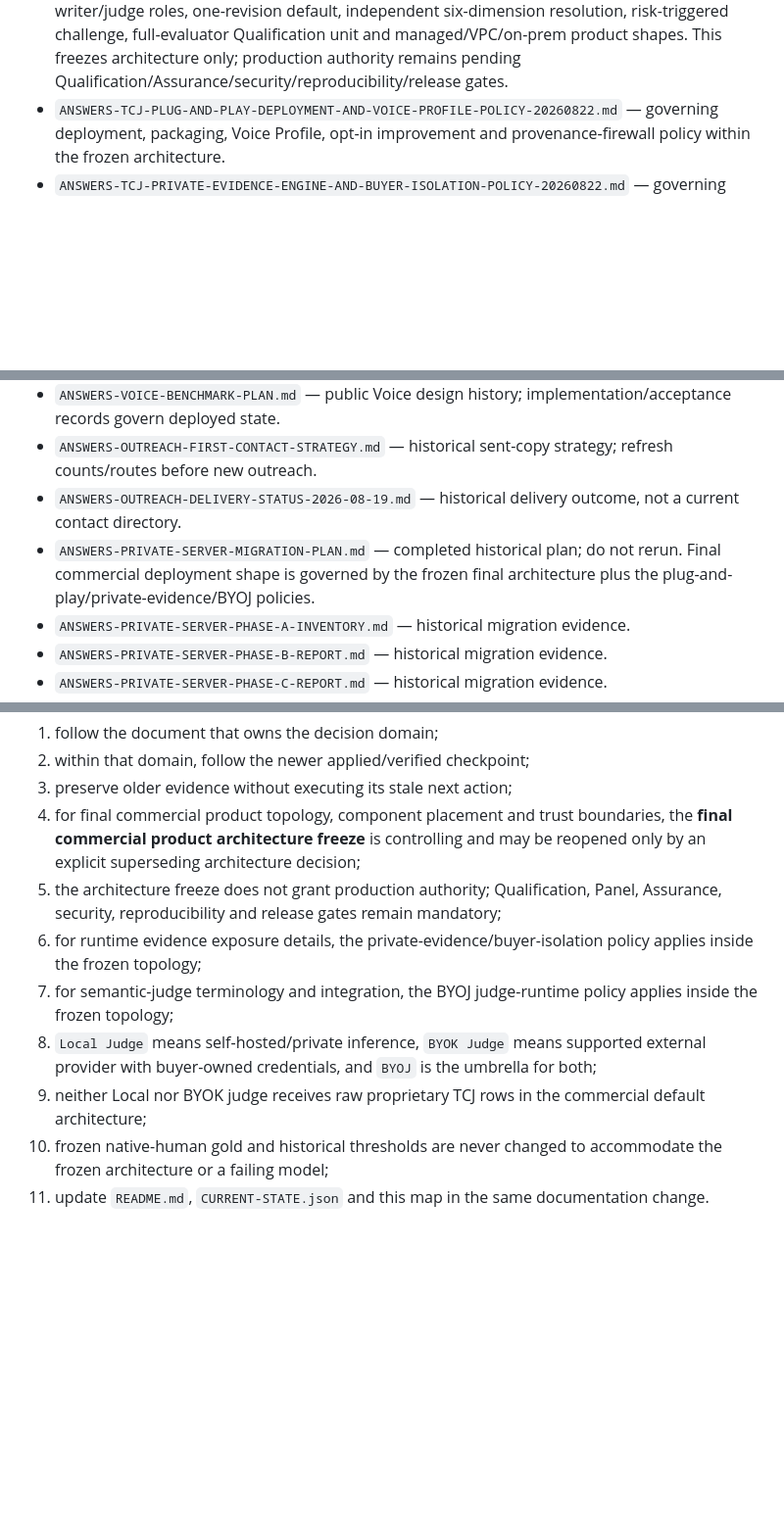
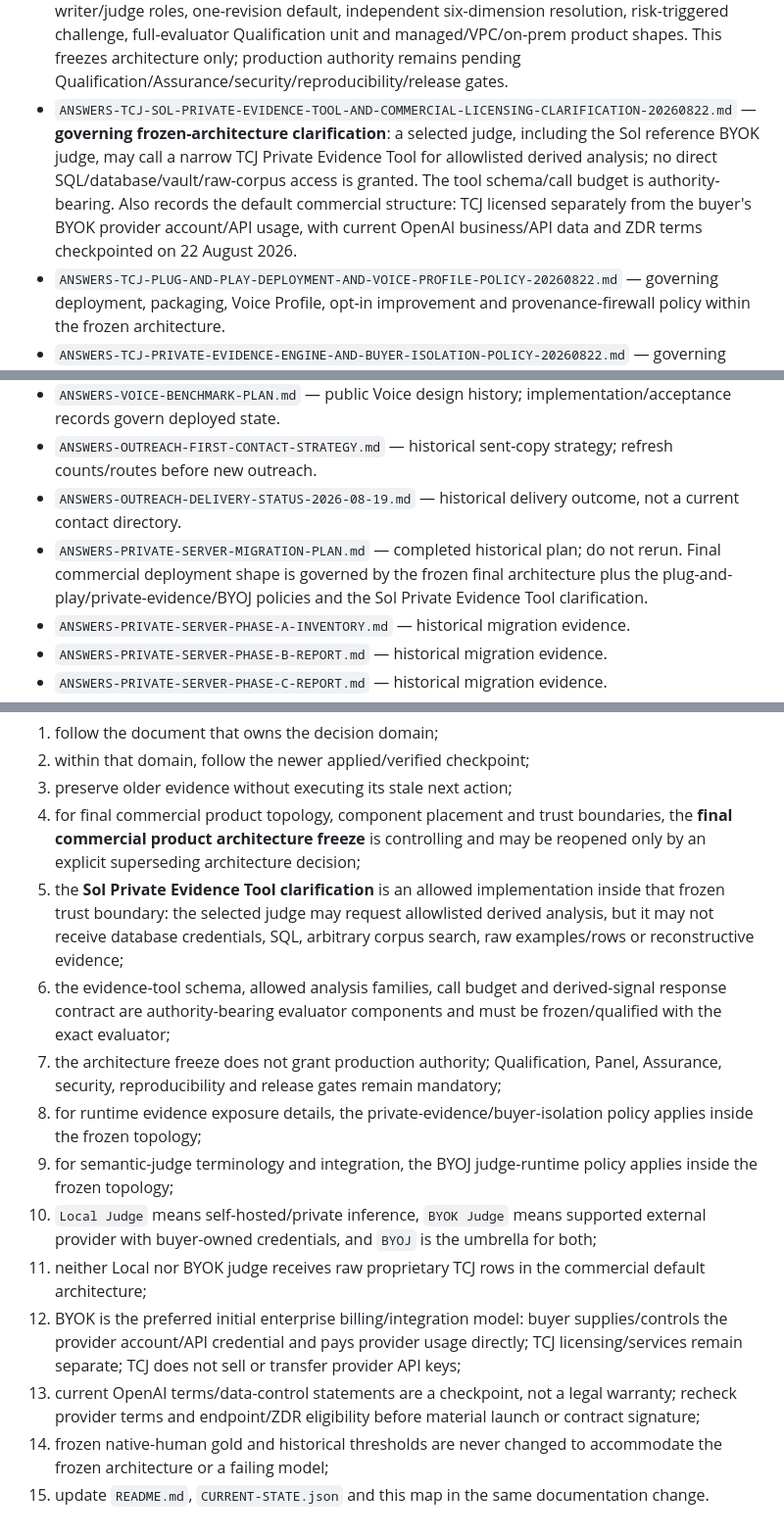
Before and after one commit to dechadae/flipgazine, a Markdown page: docs/chatgpt-workflow/DOCUMENT-AUTHORITY-MAP.md, 3 parts joined by grey strips. Shown at 98% size. GitHub-like rendering; blank space fills up the shorter version.

Commit message:
Add Sol private evidence tool and BYOK commercial clarification authority

```diff
--- a/docs/chatgpt-workflow/DOCUMENT-AUTHORITY-MAP.md
+++ b/docs/chatgpt-workflow/DOCUMENT-AUTHORITY-MAP.md
@@ -22,6 +22,7 @@
 - `ANSWERS-TCJ-EXPERT-OPERABLE-CONTROL-PLANE-IMPLEMENTATION.md` — control-plane implementation contract.
 - `ANSWERS-TCJ-COMMERCIAL-USE-AND-PROVENANCE-BOUNDARY.md` — current commercial-use and provenance policy.
 - `ANSWERS-TCJ-FINAL-COMMERCIAL-PRODUCT-ARCHITECTURE-FREEZE-20260822.md` — **frozen final commercial product architecture authority**: fixes the component order, trust boundaries, Voice Profile position, Private Evidence Engine role, derived-signal boundary, BYOJ abstraction, writer/judge roles, one-revision default, independent six-dimension resolution, risk-triggered challenge, full-evaluator Qualification unit and managed/VPC/on-prem product shapes. This freezes architecture only; production authority remains pending Qualification/Assurance/security/reproducibility/release gates.
+- `ANSWERS-TCJ-SOL-PRIVATE-EVIDENCE-TOOL-AND-COMMERCIAL-LICENSING-CLARIFICATION-20260822.md` — **governing frozen-architecture clarification**: a selected judge, including the Sol reference BYOK judge, may call a narrow TCJ Private Evidence Tool for allowlisted derived analysis; no direct SQL/database/vault/raw-corpus access is granted. The tool schema/call budget is authority-bearing. Also records the default commercial structure: TCJ licensed separately from the buyer's BYOK provider account/API usage, with current OpenAI business/API data and ZDR terms checkpointed on 22 August 2026.
 - `ANSWERS-TCJ-PLUG-AND-PLAY-DEPLOYMENT-AND-VOICE-PROFILE-POLICY-20260822.md` — governing deployment, packaging, Voice Profile, opt-in improvement and provenance-firewall policy within the frozen architecture.
 - `ANSWERS-TCJ-PRIVATE-EVIDENCE-ENGINE-AND-BUYER-ISOLATION-POLICY-20260822.md` — governing final-runtime evidence boundary: internal TCJ batches/evidence are non-deliverable; raw proprietary evidence remains inside the Private Evidence Engine; buyer writer models do not receive the internal corpus.
 - `ANSWERS-TCJ-BYOJ-JUDGE-RUNTIME-AND-API-KEY-POLICY-20260822.md` — governing judge-runtime terminology and integration policy: BYOJ is the umbrella; Local Judge means a self-hosted/private judge endpoint; BYOK Judge means a supported external provider using the buyer's credential; neither receives raw proprietary TCJ rows; connected is not qualified; OpenAI Sol may be a reference BYOK candidate but is not mandatory.
@@ -56,7 +57,7 @@
 - `ANSWERS-VOICE-BENCHMARK-PLAN.md` — public Voice design history; implementation/acceptance records govern deployed state.
 - `ANSWERS-OUTREACH-FIRST-CONTACT-STRATEGY.md` — historical sent-copy strategy; refresh counts/routes before new outreach.
 - `ANSWERS-OUTREACH-DELIVERY-STATUS-2026-08-19.md` — historical delivery outcome, not a current contact directory.
-- `ANSWERS-PRIVATE-SERVER-MIGRATION-PLAN.md` — completed historical plan; do not rerun. Final commercial deployment shape is governed by the frozen final architecture plus the plug-and-play/private-evidence/BYOJ policies.
+- `ANSWERS-PRIVATE-SERVER-MIGRATION-PLAN.md` — completed historical plan; do not rerun. Final commercial deployment shape is governed by the frozen final architecture plus the plug-and-play/private-evidence/BYOJ policies and the Sol Private Evidence Tool clarification.
 - `ANSWERS-PRIVATE-SERVER-PHASE-A-INVENTORY.md` — historical migration evidence.
 - `ANSWERS-PRIVATE-SERVER-PHASE-B-REPORT.md` — historical migration evidence.
 - `ANSWERS-PRIVATE-SERVER-PHASE-C-REPORT.md` — historical migration evidence.
@@ -76,10 +77,14 @@ When two documents conflict:
 2. within that domain, follow the newer applied/verified checkpoint;
 3. preserve older evidence without executing its stale next action;
 4. for final commercial product topology, component placement and trust boundaries, the **final commercial product architecture freeze** is controlling and may be reopened only by an explicit superseding architecture decision;
-5. the architecture freeze does not grant production authority; Qualification, Panel, Assurance, security, reproducibility and release gates remain mandatory;
-6. for runtime evidence exposure details, the private-evidence/buyer-isolation policy applies inside the frozen topology;
-7. for semantic-judge terminology and integration, the BYOJ judge-runtime policy applies inside the frozen topology;
-8. `Local Judge` means self-hosted/private inference, `BYOK Judge` means supported external provider with buyer-owned credentials, and `BYOJ` is the umbrella for both;
-9. neither Local nor BYOK judge receives raw proprietary TCJ rows in the commercial default architecture;
-10. frozen native-human gold and historical thresholds are never changed to accommodate the frozen architecture or a failing model;
-11. update `README.md`, `CURRENT-STATE.json` and this map in the same documentation change.
+5. the **Sol Private Evidence Tool clarification** is an allowed implementation inside that frozen trust boundary: the selected judge may request allowlisted derived analysis, but it may not receive database credentials, SQL, arbitrary corpus search, raw examples/rows or reconstructive evidence;
+6. the evidence-tool schema, allowed analysis families, call budget and derived-signal response contract are authority-bearing evaluator components and must be frozen/qualified with the exact evaluator;
+7. the architecture freeze does not grant production authority; Qualification, Panel, Assurance, security, reproducibility and release gates remain mandatory;
+8. for runtime evidence exposure details, the private-evidence/buyer-isolation policy applies inside the frozen topology;
+9. for semantic-judge terminology and integration, the BYOJ judge-runtime policy applies inside the frozen topology;
+10. `Local Judge` means self-hosted/private inference, `BYOK Judge` means supported external provider with buyer-owned credentials, and `BYOJ` is the umbrella for both;
+11. neither Local nor BYOK judge receives raw proprietary TCJ rows in the commercial default architecture;
+12. BYOK is the preferred initial enterprise billing/integration model: buyer supplies/controls the provider account/API credential and pays provider usage directly; TCJ licensing/services remain separate; TCJ does not sell or transfer provider API keys;
+13. current OpenAI terms/data-control statements are a checkpoint, not a legal warranty; recheck provider terms and endpoint/ZDR eligibility before material launch or contract signature;
+14. frozen native-human gold and historical thresholds are never changed to accommodate the frozen architecture or a failing model;
+15. update `README.md`, `CURRENT-STATE.json` and this map in the same documentation change.
```
